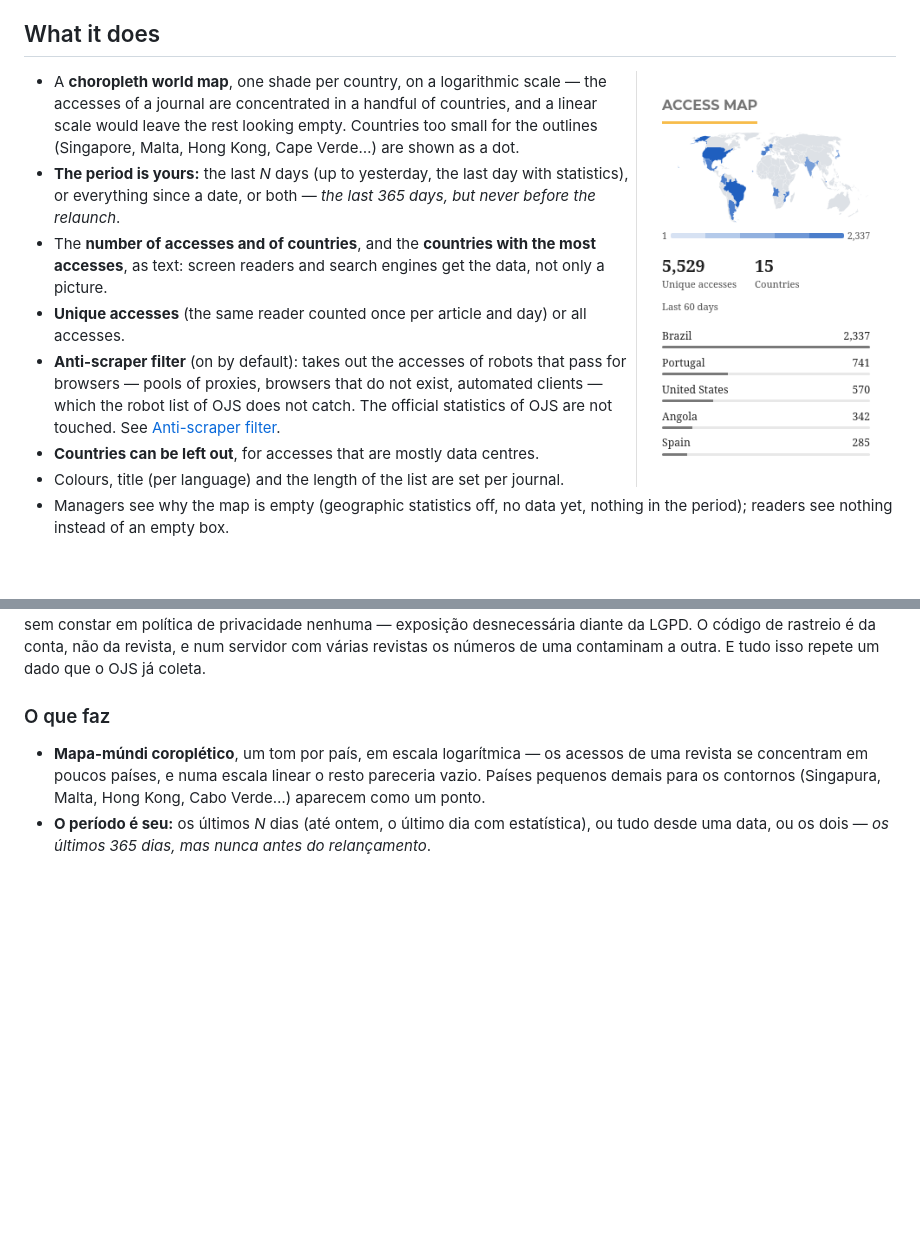
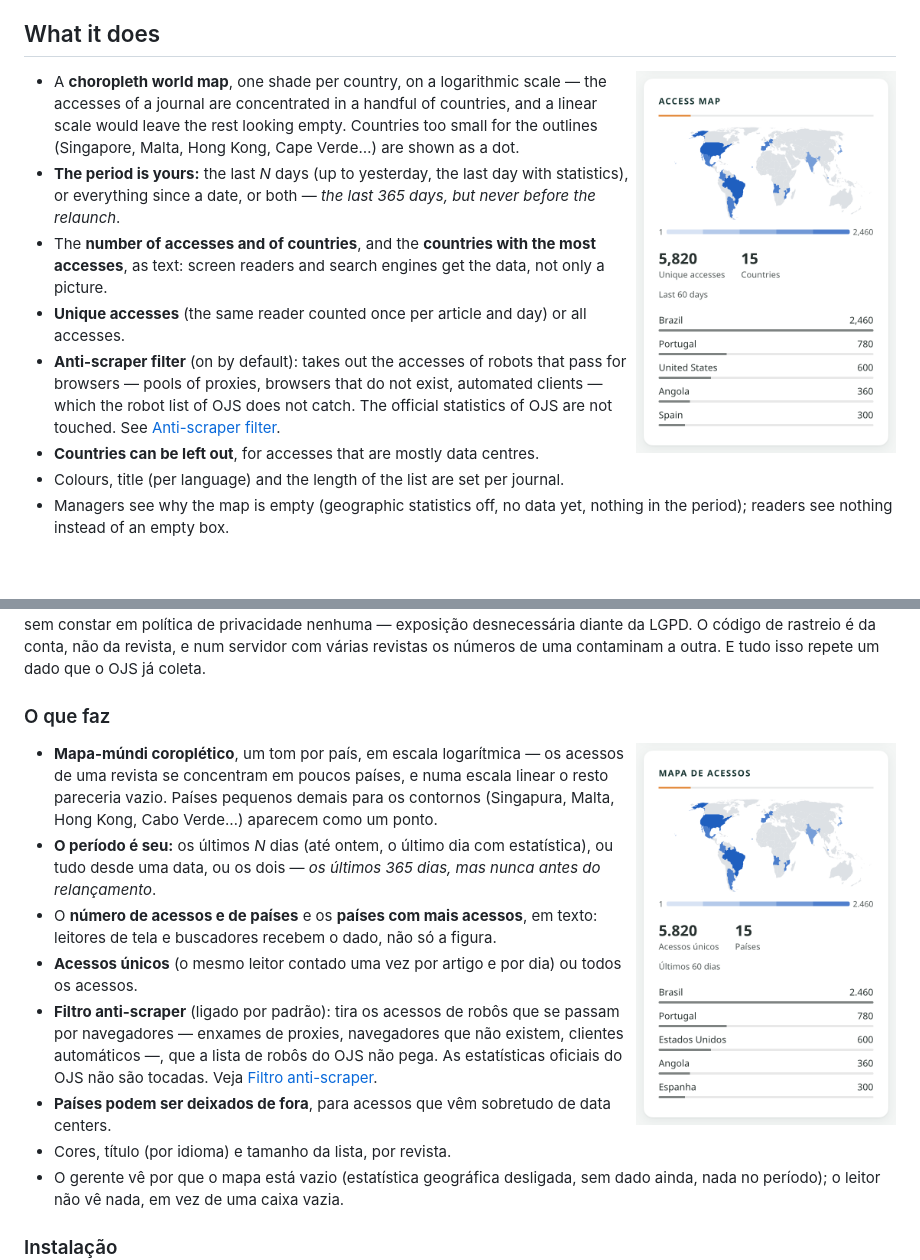
Before and after one commit to OJSBR/visitorMap, a Markdown page: README.md, 2 parts joined by grey strips. Rendered like a GitHub page; pictures changed too: docs/block-en.png (added), docs/block-pt_BR.png (added); blank space fills up the shorter version.

Commit message:
README: the block at 2x, in English and Portuguese

```diff
--- a/README.md
+++ b/README.md
@@ -38,7 +38,7 @@ of one leak into the other. And all of it duplicates data OJS already collects.
 
 ## What it does
 
-<img src="docs/block.png" alt="The block in the sidebar" width="260" align="right">
+<img src="docs/block-en.png" alt="The block in the sidebar" width="260" align="right">
 
 - A **choropleth world map**, one shade per country, on a logarithmic scale — the accesses of a
   journal are concentrated in a handful of countries, and a linear scale would leave the rest
@@ -284,6 +284,8 @@ várias revistas os números de uma contaminam a outra. E tudo isso repete um da
 
 ### O que faz
 
+<img src="docs/block-pt_BR.png" alt="O bloco na barra lateral" width="260" align="right">
+
 - **Mapa-múndi coroplético**, um tom por país, em escala logarítmica — os acessos de uma revista
   se concentram em poucos países, e numa escala linear o resto pareceria vazio. Países pequenos
   demais para os contornos (Singapura, Malta, Hong Kong, Cabo Verde…) aparecem como um ponto.
```
